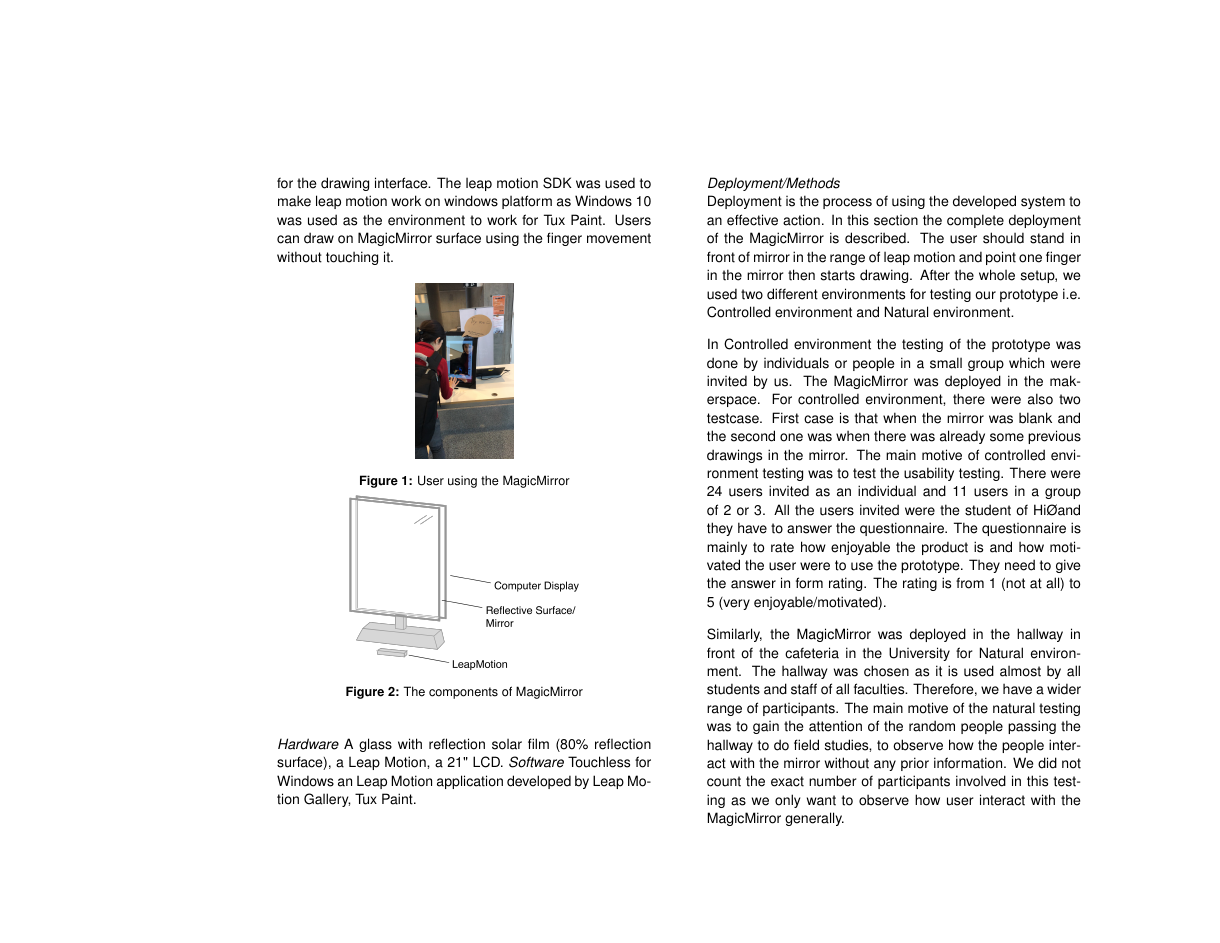
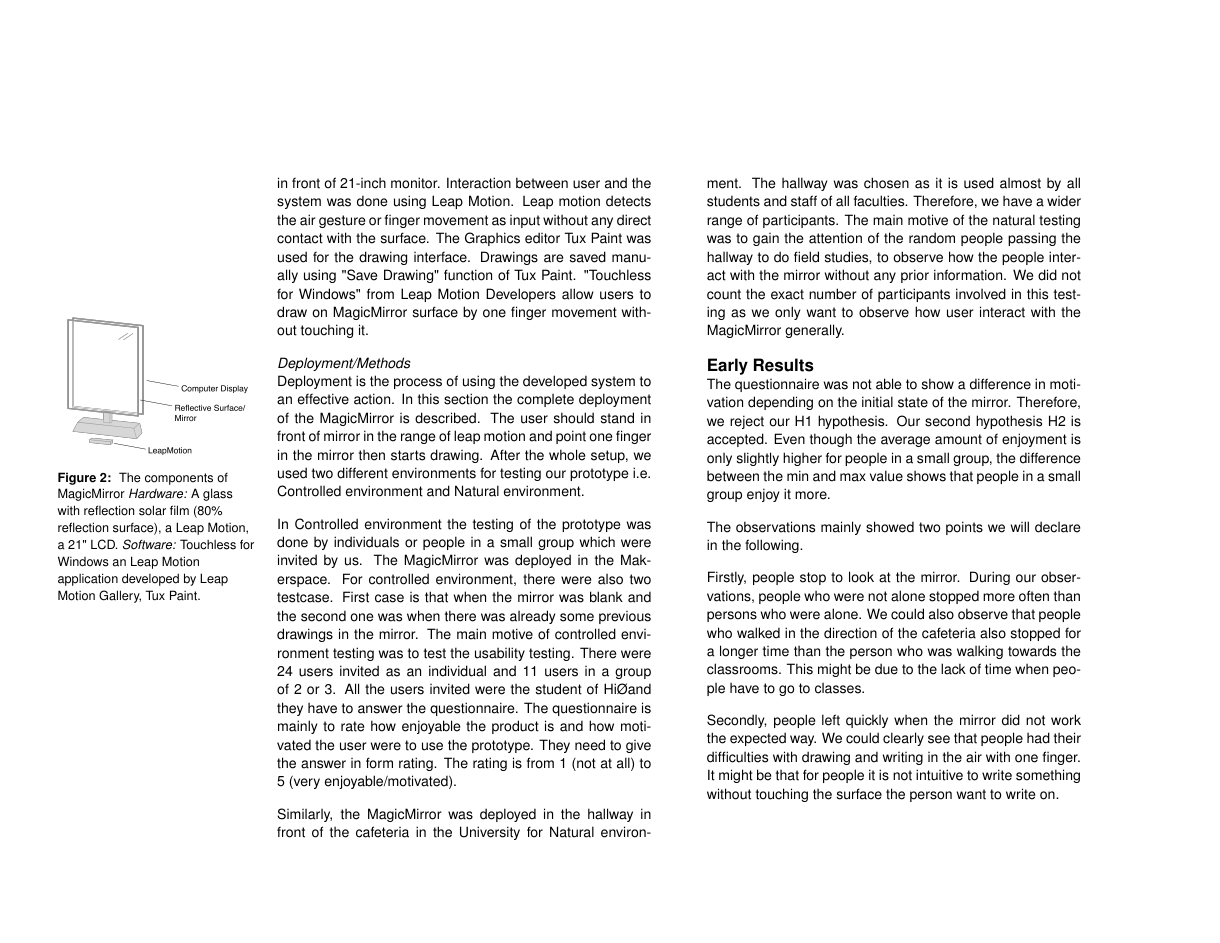
Before and after one commit to Louuiissaa/MagicFourPaper, a LaTeX document (LaTeX/extended-abstract.tex): page 3 of 5 before the commit and page 3 of 4 after it. Compiled offline with pdfLaTeX.

```diff
--- a/LaTeX/extended-abstract.tex
+++ b/LaTeX/extended-abstract.tex
@@ -164,26 +166,25 @@
-Regarding "Look and feel" prototype, we build a mirror surface. To get a reflection of a user like a mirror does, reflection sol firm having around 80\% of reflection was used in front of 21- inch monitor. Interaction between user and the system was done using leap motion. Leap motion detects the air gesture or finger movement as input without any direct contact with the surface. The graphics editor Tux Paint was used for the drawing interface. The leap motion SDK was used to make leap motion work on windows platform as Windows 10 was used as the environment to work for Tux Paint. Users can draw on MagicMirror surface using the finger movement without touching it.
-\begin{figure}[h]
-	\center
-  	\includegraphics[height=4cm, scale=0.2]{images/prototype}
-	\caption{User using the MagicMirror}
-	\center
-  	\includegraphics[height=4cm, scale=0.5]{images/cartoon}
-  	\caption{The components of MagicMirror}
-
-\end{figure}
-
-\textit{Hardware}
-A glass with reflection solar film (80\% reflection surface), a Leap Motion, a 21" LCD.
-\textit{Software}
-Touchless for Windows an Leap Motion application developed by Leap Motion Gallery, Tux Paint.
-
+Based on the model of House and Hill 1997 ~\cite{houdeChapter16What1997}, we develop both "Role" and "Look and feel" prototype to test the research question of our concern. We intend to provide both an overview of the functionality and concrete experience successively via each prototype. For the "Role" prototype, we use "Role Playing" as an internal development. It helps the team members to share the same understanding of the MagicMirror concept and to get a feeling how the basic functionality work.Regarding "Look and feel" prototype, we build a mirror surface. To get a reflection of a user like a mirror does, reflection solar film having around 80\% of reflection is used in front of 21-inch monitor. Interaction between user and the system was done using Leap Motion. Leap motion detects the air gesture or finger movement as input without any direct contact with the surface. The Graphics editor Tux Paint was used for the drawing interface. Drawings are saved manually using "Save Drawing" function of Tux Paint. "Touchless for Windows" from Leap Motion Developers allow users to draw on MagicMirror surface by one finger movement without touching it.
 
 \subsection{Deployment/Methods}
 Deployment is the process of using the developed system to an effective action. In this section the complete deployment of the MagicMirror is described.
 The user should stand in front of mirror in the range of leap motion and point one finger in the mirror then starts drawing.
 After the whole setup, we used two different environments for testing our prototype i.e. Controlled environment and Natural environment.
 
-In Controlled environment the testing of the prototype was done by individuals or people in a small group which were invited by us. The MagicMirror was deployed in the makerspace. For controlled environment, there were also two testcase. First case is that when the mirror was blank and the second one was when there was already some previous drawings in the mirror. The main motive of controlled environment testing was to test the usability testing. There were 24 users invited as an individual and 11 users in a group of 2 or 3. All the users invited were the student of Hi\O  and they have to answer the questionnaire. The questionnaire is mainly to rate how enjoyable the product is and how motivated the user were to use the prototype. They need to give the answer in form rating. The rating is from 1 (not at all) to 5 (very enjoyable/motivated).
+In Controlled environment the testing of the prototype was done by individuals or people in a small group which were invited by us. The MagicMirror was deployed in the Makerspace. For controlled environment, there were also two testcase. First case is that when the mirror was blank and the second one was when there was already some previous drawings in the mirror. The main motive of controlled environment testing was to test the usability testing. There were 24 users invited as an individual and 11 users in a group of 2 or 3. All the users invited were the student of Hi\O  and they have to answer the questionnaire. The questionnaire is mainly to rate how enjoyable the product is and how motivated the user were to use the prototype. They need to give the answer in form rating. The rating is from 1 (not at all) to 5 (very enjoyable/motivated).
+
+\begin{marginfigure}[-35pc]
+  \begin{minipage}{\marginparwidth}
+    \centering
+    \includegraphics[width=0.9\marginparwidth]{images/cartoon}
+  	\caption{
+      	The components of MagicMirror
+      	\textit{Hardware:}
+        A glass with reflection solar film (80\% reflection surface), a Leap Motion, a 21" LCD.
+        \textit{Software:}
+        Touchless for Windows an Leap Motion application developed by Leap Motion Gallery, Tux Paint.
+  	}
+  \end{minipage}
+\end{marginfigure}
 
 Similarly, the MagicMirror was deployed in the hallway in front of the cafeteria in the University for Natural environment. The hallway was chosen as it is used almost by all students and staff of all faculties. Therefore, we have a wider range of participants. The main motive of the natural testing was to gain the attention of the random people passing the hallway to do field studies, to observe how the people interact with the mirror without any prior information. We did not count the exact number of participants involved in this testing as we only want to observe how user interact with the MagicMirror generally.
 
```
Also changed, not shown: LaTeX/images/prototype.jpg, LaTeX/extended-abstract.tex (34 more changed lines).
